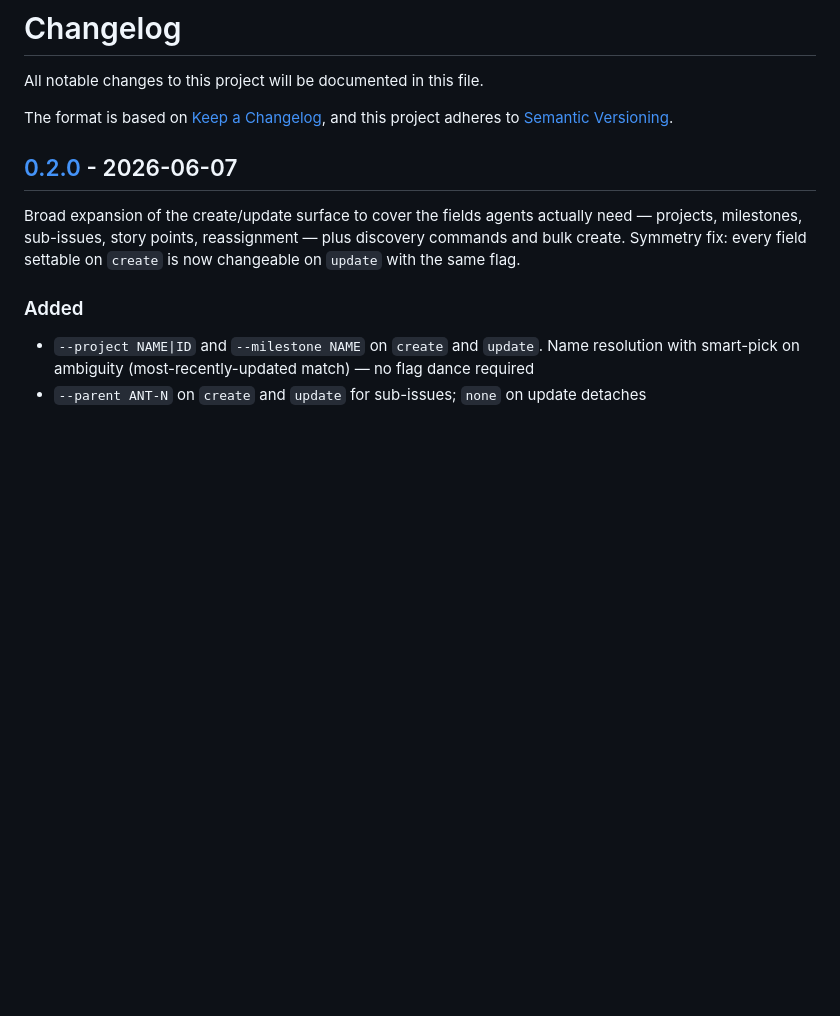
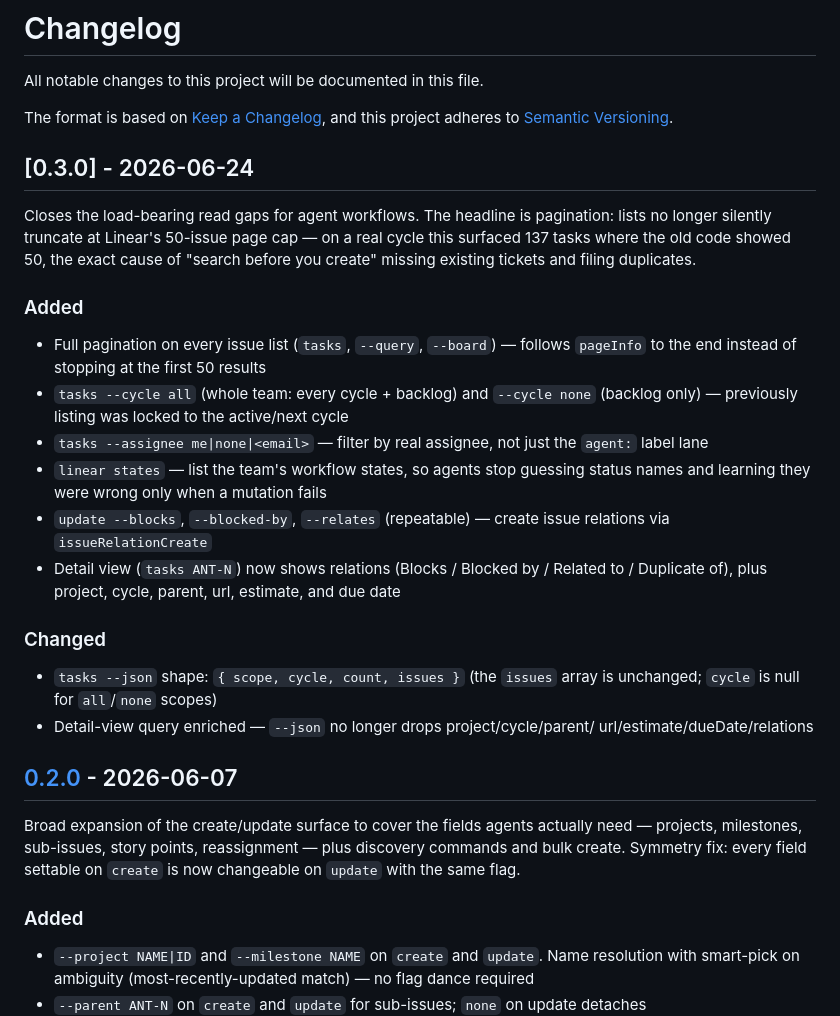
Before and after one commit to phnx-labs/linear-cli, a Markdown page: CHANGELOG.md, the part around the change. Drawn GitHub-style; blank space fills up the shorter version.

```diff
--- a/CHANGELOG.md
+++ b/CHANGELOG.md
@@ -4,6 +4,34 @@ All notable changes to this project will be documented in this file.
 
 The format is based on [Keep a Changelog](https://keepachangelog.com/en/1.1.0/),
 and this project adheres to [Semantic Versioning](https://semver.org/spec/v2.0.0.html).
+
+## [0.3.0] - 2026-06-24
+
+Closes the load-bearing read gaps for agent workflows. The headline is
+pagination: lists no longer silently truncate at Linear's 50-issue page cap —
+on a real cycle this surfaced 137 tasks where the old code showed 50, the exact
+cause of "search before you create" missing existing tickets and filing
+duplicates.
+
+### Added
+- Full pagination on every issue list (`tasks`, `--query`, `--board`) — follows
+  `pageInfo` to the end instead of stopping at the first 50 results
+- `tasks --cycle all` (whole team: every cycle + backlog) and `--cycle none`
+  (backlog only) — previously listing was locked to the active/next cycle
+- `tasks --assignee me|none|<email>` — filter by real assignee, not just the
+  `agent:` label lane
+- `linear states` — list the team's workflow states, so agents stop guessing
+  status names and learning they were wrong only when a mutation fails
+- `update --blocks`, `--blocked-by`, `--relates` (repeatable) — create issue
+  relations via `issueRelationCreate`
+- Detail view (`tasks ANT-N`) now shows relations (Blocks / Blocked by / Related
+  to / Duplicate of), plus project, cycle, parent, url, estimate, and due date
+
+### Changed
+- `tasks --json` shape: `{ scope, cycle, count, issues }` (the `issues` array is
+  unchanged; `cycle` is null for `all`/`none` scopes)
+- Detail-view query enriched — `--json` no longer drops project/cycle/parent/
+  url/estimate/dueDate/relations
 
 ## [0.2.0] - 2026-06-07
 
```
Also changed, not shown: README.md (+15 -6 lines), skill.md (+17 -1 lines).
